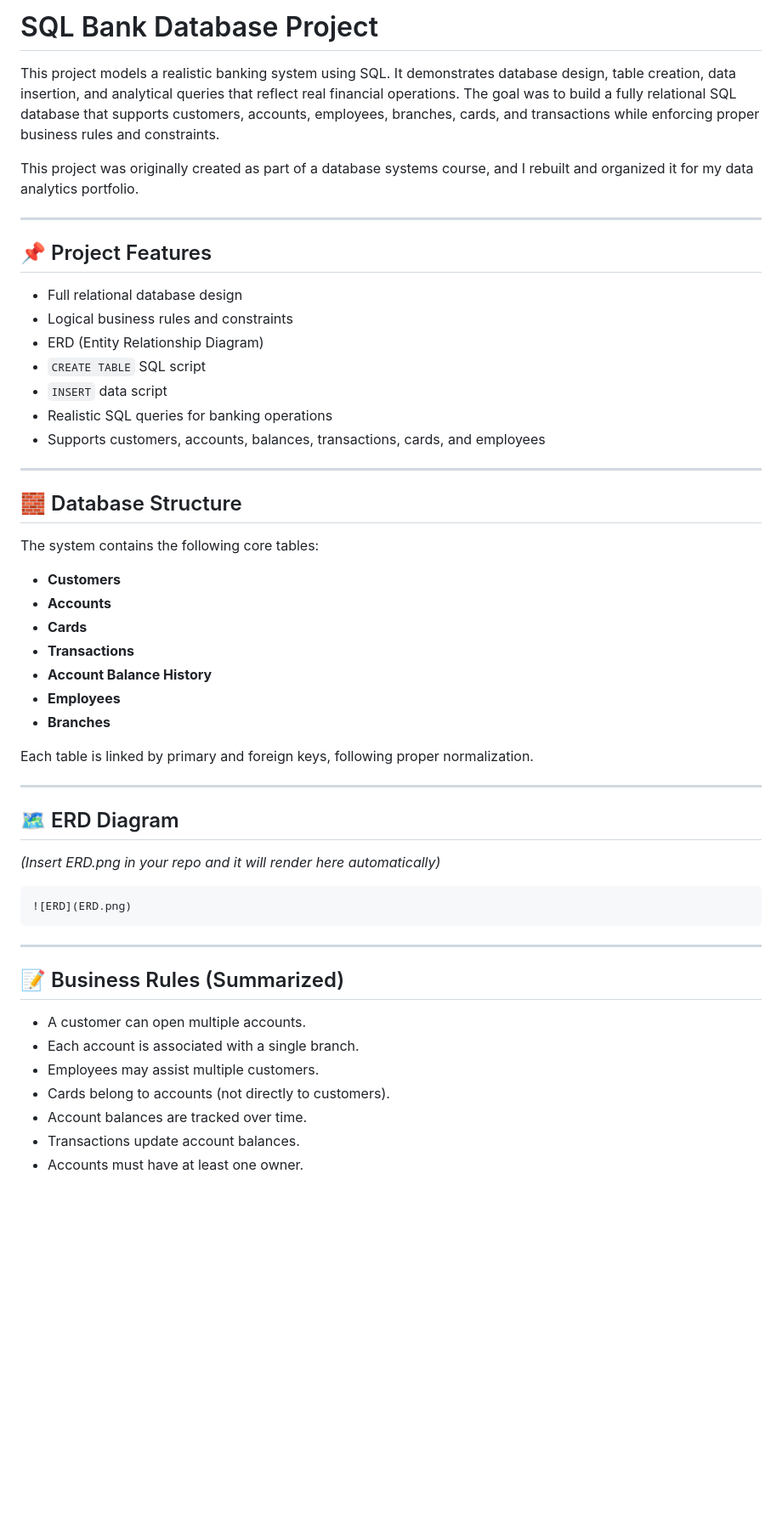
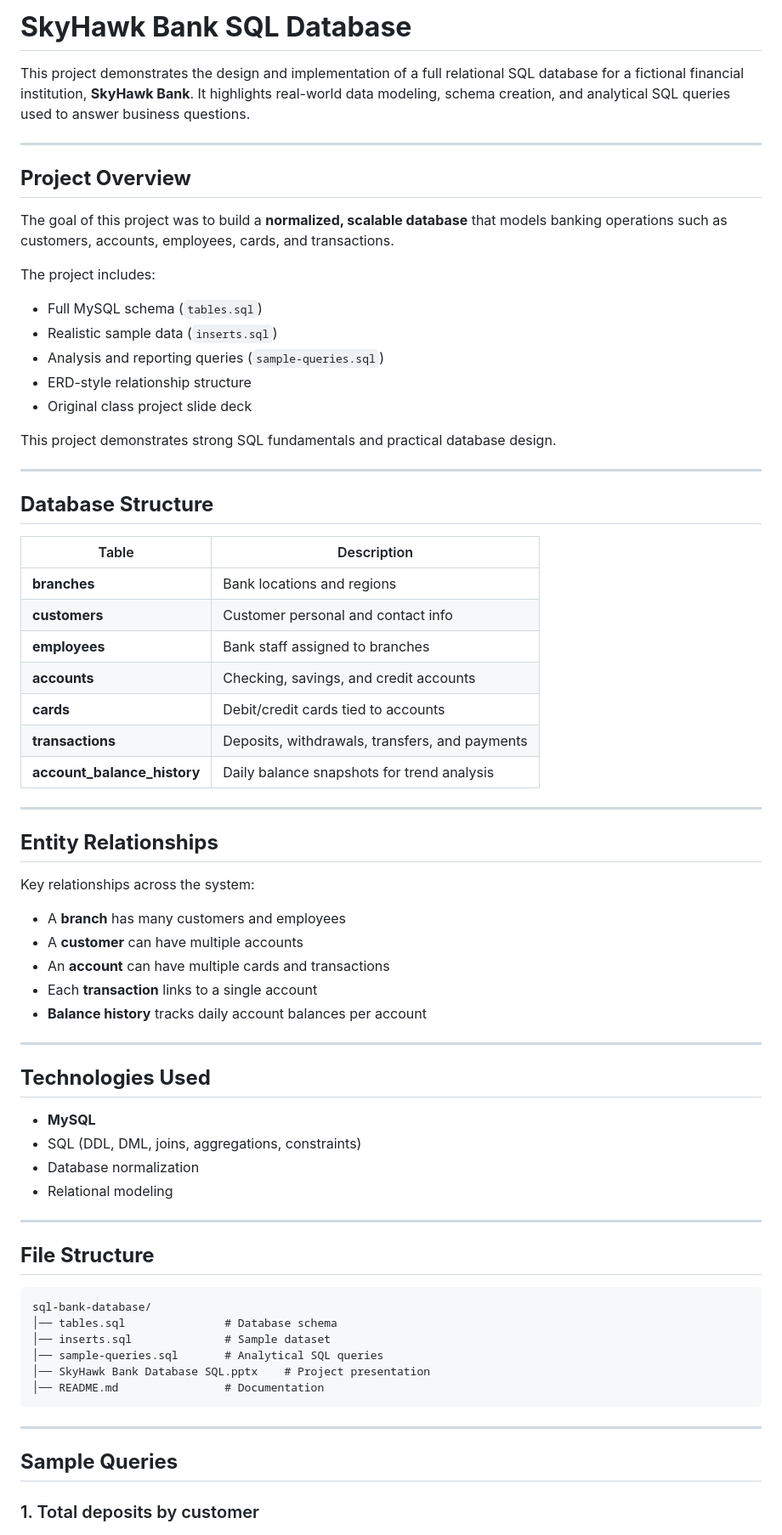
Before and after one commit to chancefry21/chance-portfolio-site, a Markdown page: sql-bank-database/readme.md, the part around one of its changes. Shown at 85% size. Rendered like a GitHub page; blank space fills up the shorter version.

````diff
--- a/sql-bank-database/readme.md
+++ b/sql-bank-database/readme.md
@@ -1,56 +1,75 @@
-# SQL Bank Database Project
+# **SkyHawk Bank SQL Database**
 
-This project models a realistic banking system using SQL. It demonstrates database design, table creation, data insertion, and analytical queries that reflect real financial operations. The goal was to build a fully relational SQL database that supports customers, accounts, employees, branches, cards, and transactions while enforcing proper business rules and constraints.
-
-This project was originally created as part of a database systems course, and I rebuilt and organized it for my data analytics portfolio.
+This project demonstrates the design and implementation of a full relational SQL database for a fictional financial institution, **SkyHawk Bank**.
+It highlights real-world data modeling, schema creation, and analytical SQL queries used to answer business questions.
 
 ---
 
-## 📌 Project Features
+## **Project Overview**
 
-- Full relational database design
-- Logical business rules and constraints
-- ERD (Entity Relationship Diagram)
-- `CREATE TABLE` SQL script
-- `INSERT` data script
-- Realistic SQL queries for banking operations
-- Supports customers, accounts, balances, transactions, cards, and employees
+The goal of this project was to build a **normalized, scalable database** that models banking operations such as customers, accounts, employees, cards, and transactions.
+
+The project includes:
+
+* Full MySQL schema (`tables.sql`)
+* Realistic sample data (`inserts.sql`)
+* Analysis and reporting queries (`sample-queries.sql`)
+* ERD-style relationship structure
+* Original class project slide deck
+
+This project demonstrates strong SQL fundamentals and practical database design.
 
 ---
 
-## 🧱 Database Structure
+## **Database Structure**
 
-The system contains the following core tables:
-
-- **Customers**
-- **Accounts**
-- **Cards**
-- **Transactions**
-- **Account Balance History**
-- **Employees**
-- **Branches**
-
-Each table is linked by primary and foreign keys, following proper normalization.
+| Table                       | Description                                    |
+| --------------------------- | ---------------------------------------------- |
+| **branches**                | Bank locations and regions                     |
+| **customers**               | Customer personal and contact info             |
+| **employees**               | Bank staff assigned to branches                |
+| **accounts**                | Checking, savings, and credit accounts         |
+| **cards**                   | Debit/credit cards tied to accounts            |
+| **transactions**            | Deposits, withdrawals, transfers, and payments |
+| **account_balance_history** | Daily balance snapshots for trend analysis     |
 
 ---
 
-## 🗺️ ERD Diagram
+## **Entity Relationships**
 
-*(Insert ERD.png in your repo and it will render here automatically)*
+Key relationships across the system:
+
+* A **branch** has many customers and employees
+* A **customer** can have multiple accounts
+* An **account** can have multiple cards and transactions
+* Each **transaction** links to a single account
+* **Balance history** tracks daily account balances per account
+
+---
+
+## **Technologies Used**
+
+* **MySQL**
+* SQL (DDL, DML, joins, aggregations, constraints)
+* Database normalization
+* Relational modeling
+
+---
+
+## **File Structure**
 
 ```
-![ERD](ERD.png)
+sql-bank-database/
+│── tables.sql               # Database schema
+│── inserts.sql              # Sample dataset
+│── sample-queries.sql       # Analytical SQL queries
+│── SkyHawk Bank Database SQL.pptx    # Project presentation
+│── README.md                # Documentation
 ```
 
 ---
 
-## 📝 Business Rules (Summarized)
+## **Sample Queries**
 
-- A customer can open multiple accounts.
-- Each account is associated with a single branch.
-- Employees may assist multiple customers.
-- Cards belong to accounts (not directly to customers).
-- Account balances are tracked over time.
-- Transactions update account balances.
-- Accounts must have at least one owner.
+### 1. Total deposits by customer
 
````
Also changed, not shown: other parts of sql-bank-database/readme.md (+44 -80 lines).
